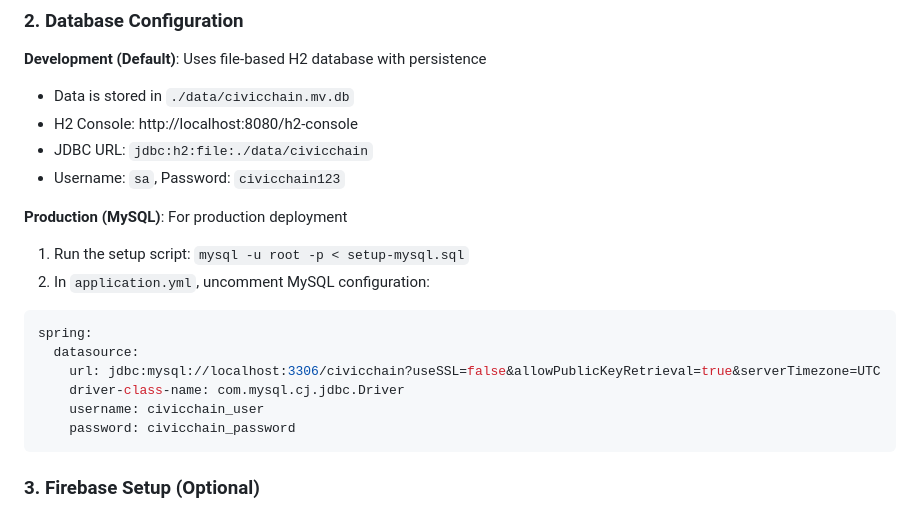
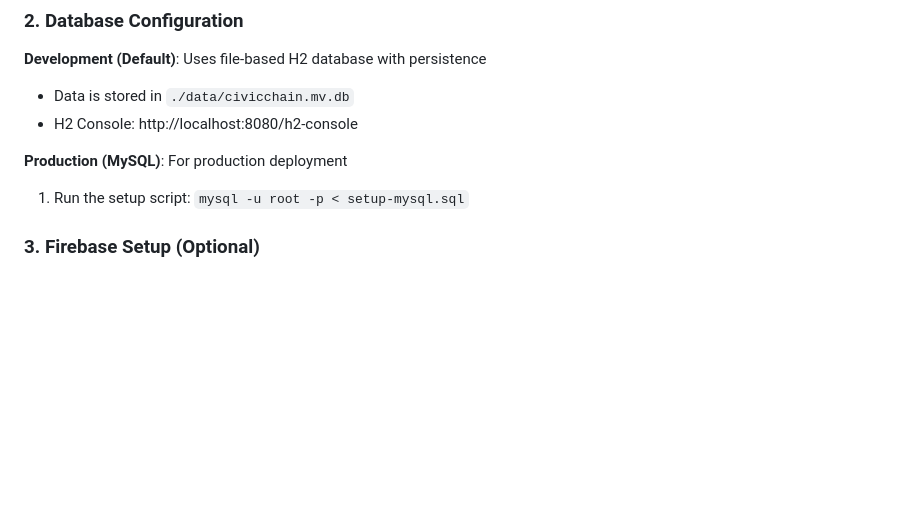
Before and after one commit to Aditi-Ethiraj14/CivicChain, a Markdown page: README.md, the part around the change. Drawn GitHub-style; blank space fills up the shorter version.

````diff
--- a/README.md
+++ b/README.md
@@ -134,21 +134,9 @@ mvn clean install
 **Development (Default)**: Uses file-based H2 database with persistence
 - Data is stored in `./data/civicchain.mv.db`
 - H2 Console: http://localhost:8080/h2-console
-- JDBC URL: `jdbc:h2:file:./data/civicchain`
-- Username: `sa`, Password: `civicchain123`
 
 **Production (MySQL)**: For production deployment
 1. Run the setup script: `mysql -u root -p < setup-mysql.sql`
-2. In `application.yml`, uncomment MySQL configuration:
-
-```yaml
-spring:
-  datasource:
-    url: jdbc:mysql://localhost:3306/civicchain?useSSL=false&allowPublicKeyRetrieval=true&serverTimezone=UTC
-    driver-class-name: com.mysql.cj.jdbc.Driver
-    username: civicchain_user
-    password: civicchain_password
-```
 
 ### 3. Firebase Setup (Optional)
 1. Create a Firebase project
````
